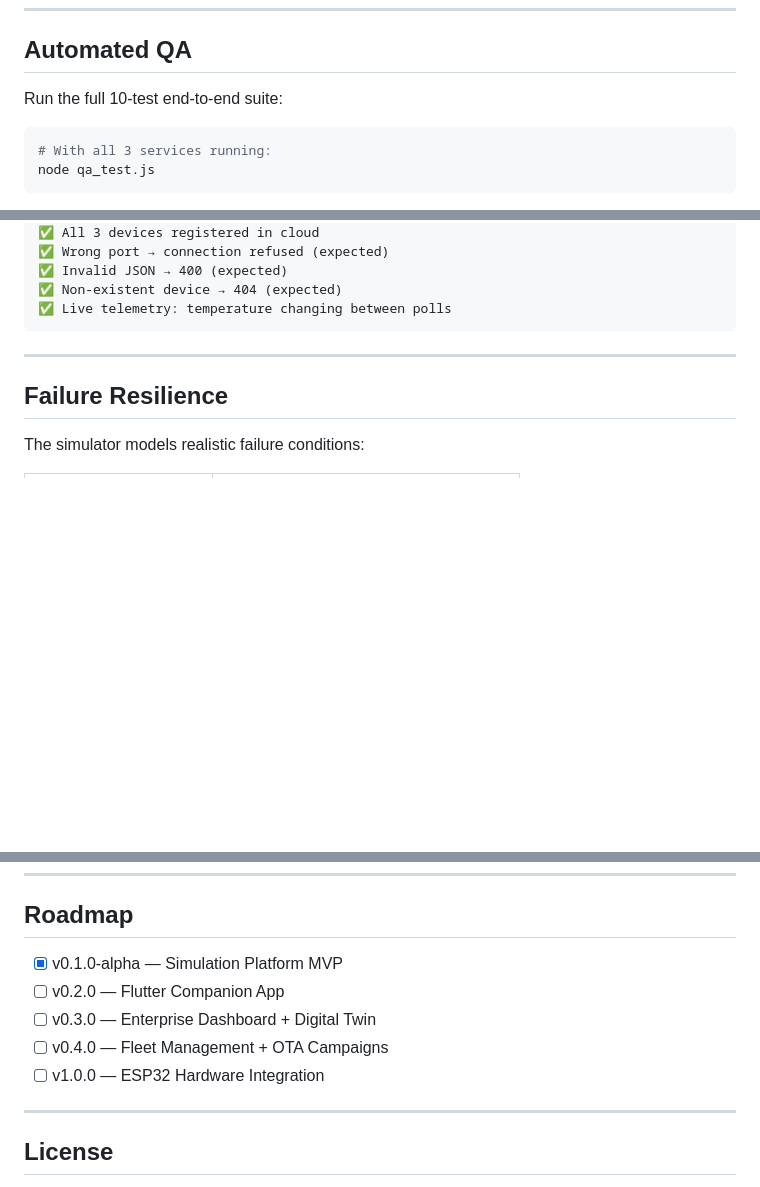
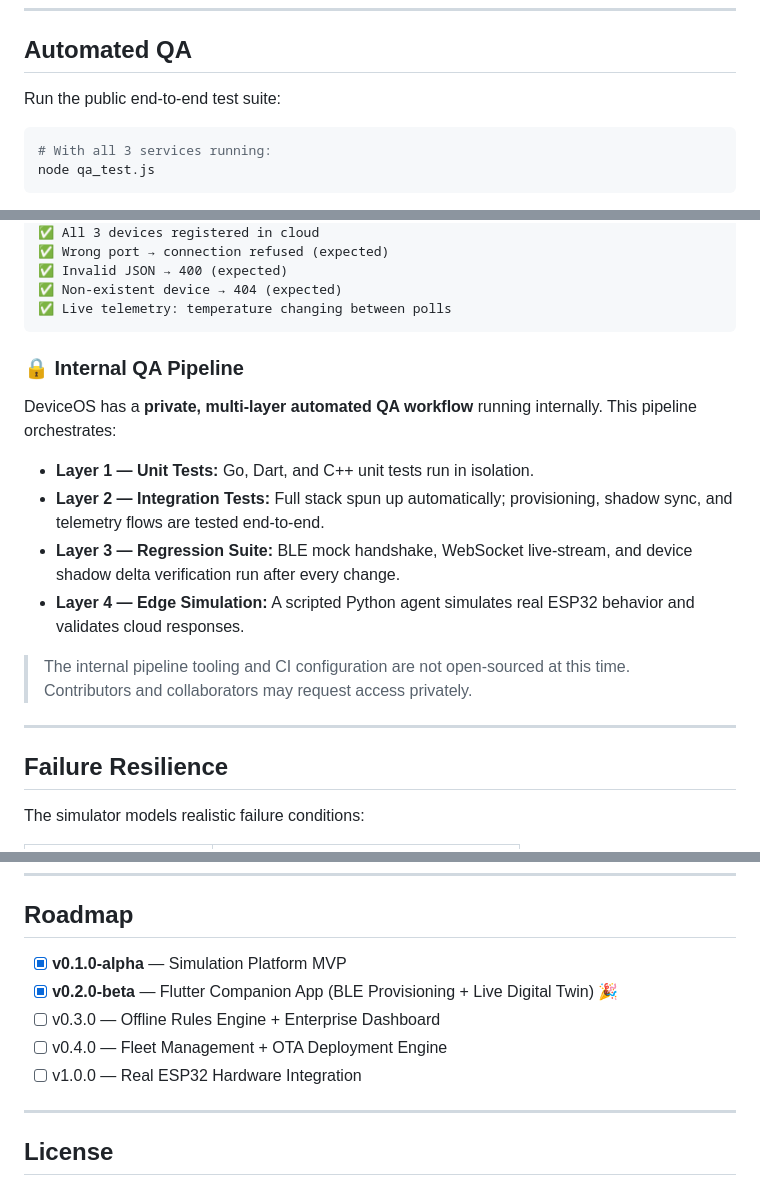
Before and after one commit to Karanchhunchha/DeviceOS, a Markdown page: README.md, 3 parts joined by grey strips. GitHub-like rendering; blank space fills up the shorter version.

Commit message:
docs: Add internal QA pipeline section and update roadmap

````diff
--- a/README.md
+++ b/README.md
@@ -178,7 +178,7 @@ RUNNING                  ← Telemetry loop starts, publishes every 3-6s
 
 ## Automated QA
 
-Run the full 10-test end-to-end suite:
+Run the public end-to-end test suite:
 
 ```bash
 # With all 3 services running:
@@ -200,6 +200,17 @@ node qa_test.js
 ✅ Non-existent device → 404 (expected)
 ✅ Live telemetry: temperature changing between polls
 ```
+
+### 🔒 Internal QA Pipeline
+
+DeviceOS has a **private, multi-layer automated QA workflow** running internally. This pipeline orchestrates:
+
+- **Layer 1 — Unit Tests:** Go, Dart, and C++ unit tests run in isolation.
+- **Layer 2 — Integration Tests:** Full stack spun up automatically; provisioning, shadow sync, and telemetry flows are tested end-to-end.
+- **Layer 3 — Regression Suite:** BLE mock handshake, WebSocket live-stream, and device shadow delta verification run after every change.
+- **Layer 4 — Edge Simulation:** A scripted Python agent simulates real ESP32 behavior and validates cloud responses.
+
+> The internal pipeline tooling and CI configuration are not open-sourced at this time. Contributors and collaborators may request access privately.
 
 ---
 
@@ -235,11 +246,11 @@ DeviceOS/
 
 ## Roadmap
 
-- [x] v0.1.0-alpha — Simulation Platform MVP
-- [ ] v0.2.0 — Flutter Companion App
-- [ ] v0.3.0 — Enterprise Dashboard + Digital Twin
-- [ ] v0.4.0 — Fleet Management + OTA Campaigns
-- [ ] v1.0.0 — ESP32 Hardware Integration
+- [x] **v0.1.0-alpha** — Simulation Platform MVP
+- [x] **v0.2.0-beta** — Flutter Companion App (BLE Provisioning + Live Digital Twin) 🎉
+- [ ] v0.3.0 — Offline Rules Engine + Enterprise Dashboard
+- [ ] v0.4.0 — Fleet Management + OTA Deployment Engine
+- [ ] v1.0.0 — Real ESP32 Hardware Integration
 
 ---
 
````
